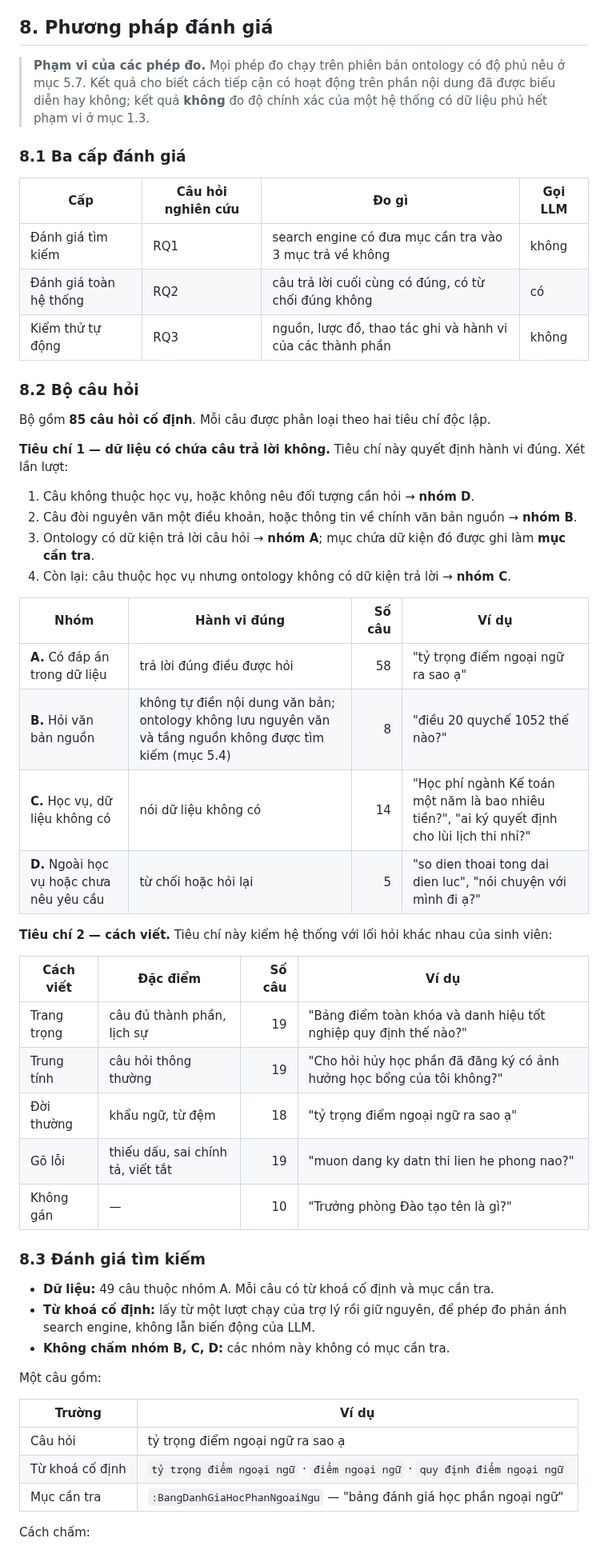
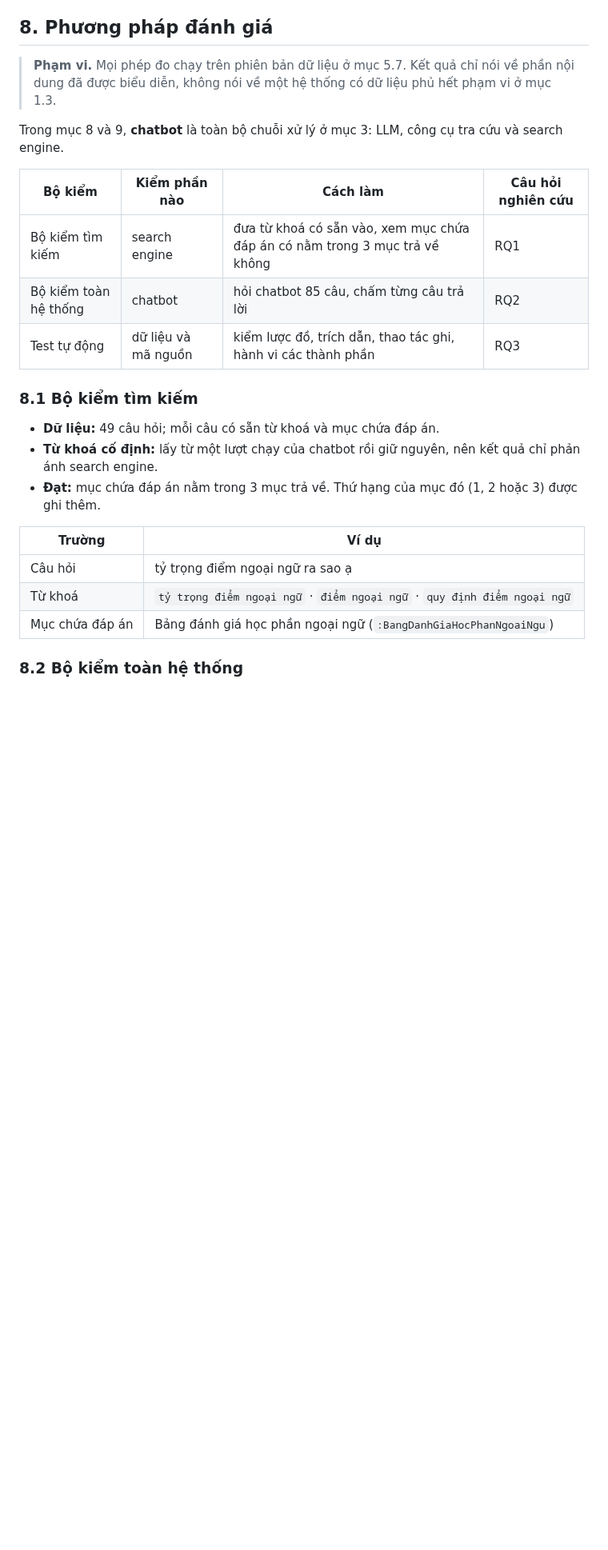
Before and after one commit to vpthinh19/ontology-chatbot, a Markdown page: README.md, the part around one of its changes. Shown at 80% size. Drawn GitHub-style; blank space fills up the shorter version.

```diff
--- a/README.md
+++ b/README.md
@@ -627,61 +627,29 @@ Thao tác thêm và sửa đi qua bốn bước:
 
 ## 8. Phương pháp đánh giá
 
-> **Phạm vi của các phép đo.** Mọi phép đo chạy trên phiên bản ontology có độ phủ nêu ở mục 5.7.
-> Kết quả cho biết cách tiếp cận có hoạt động trên phần nội dung đã được biểu diễn hay không;
-> kết quả **không** đo độ chính xác của một hệ thống có dữ liệu phủ hết phạm vi ở mục 1.3.
+> **Phạm vi.** Mọi phép đo chạy trên phiên bản dữ liệu ở mục 5.7. Kết quả chỉ nói về phần nội dung
+> đã được biểu diễn, không nói về một hệ thống có dữ liệu phủ hết phạm vi ở mục 1.3.
 
-### 8.1 Ba cấp đánh giá
+Trong mục 8 và 9, **chatbot** là toàn bộ chuỗi xử lý ở mục 3: LLM, công cụ tra cứu và search engine.
 
-| Cấp | Câu hỏi nghiên cứu | Đo gì | Gọi LLM |
+| Bộ kiểm | Kiểm phần nào | Cách làm | Câu hỏi nghiên cứu |
 |---|---|---|---|
-| Đánh giá tìm kiếm | RQ1 | search engine có đưa mục cần tra vào 3 mục trả về không | không |
-| Đánh giá toàn hệ thống | RQ2 | câu trả lời cuối cùng có đúng, có từ chối đúng không | có |
-| Kiểm thử tự động | RQ3 | nguồn, lược đồ, thao tác ghi và hành vi của các thành phần | không |
+| Bộ kiểm tìm kiếm | search engine | đưa từ khoá có sẵn vào, xem mục chứa đáp án có nằm trong 3 mục trả về không | RQ1 |
+| Bộ kiểm toàn hệ thống | chatbot | hỏi chatbot 85 câu, chấm từng câu trả lời | RQ2 |
+| Test tự động | dữ liệu và mã nguồn | kiểm lược đồ, trích dẫn, thao tác ghi, hành vi các thành phần | RQ3 |
 
-### 8.2 Bộ câu hỏi
+### 8.1 Bộ kiểm tìm kiếm
 
-Bộ gồm **85 câu hỏi cố định**. Mỗi câu được phân loại theo hai tiêu chí độc lập.
-
-**Tiêu chí 1 — dữ liệu có chứa câu trả lời không.** Tiêu chí này quyết định hành vi đúng.
-Xét lần lượt:
-
-1. Câu không thuộc học vụ, hoặc không nêu đối tượng cần hỏi → **nhóm D**.
-2. Câu đòi nguyên văn một điều khoản, hoặc thông tin về chính văn bản nguồn → **nhóm B**.
-3. Ontology có dữ kiện trả lời câu hỏi → **nhóm A**; mục chứa dữ kiện đó được ghi làm **mục cần tra**.
-4. Còn lại: câu thuộc học vụ nhưng ontology không có dữ kiện trả lời → **nhóm C**.
-
-| Nhóm | Hành vi đúng | Số câu | Ví dụ |
-|---|---|---:|---|
-| **A.** Có đáp án trong dữ liệu | trả lời đúng điều được hỏi | 58 | "tỷ trọng điểm ngoại ngữ ra sao ạ" |
-| **B.** Hỏi văn bản nguồn | không tự điền nội dung văn bản; ontology không lưu nguyên văn và tầng nguồn không được tìm kiếm (mục 5.4) | 8 | "điều 20 quychế 1052 thế nào?" |
-| **C.** Học vụ, dữ liệu không có | nói dữ liệu không có | 14 | "Học phí ngành Kế toán một năm là bao nhiêu tiền?", "ai ký quyết định cho lùi lịch thi nhỉ?" |
-| **D.** Ngoài học vụ hoặc chưa nêu yêu cầu | từ chối hoặc hỏi lại | 5 | "so dien thoai tong dai dien luc", "nói chuyện với mình đi ạ?" |
-
-**Tiêu chí 2 — cách viết.** Tiêu chí này kiểm hệ thống với lối hỏi khác nhau của sinh viên:
-
-| Cách viết | Đặc điểm | Số câu | Ví dụ |
-|---|---|---:|---|
-| Trang trọng | câu đủ thành phần, lịch sự | 19 | "Bảng điểm toàn khóa và danh hiệu tốt nghiệp quy định thế nào?" |
-| Trung tính | câu hỏi thông thường | 19 | "Cho hỏi hủy học phần đã đăng ký có ảnh hưởng học bổng của tôi không?" |
-| Đời thường | khẩu ngữ, từ đệm | 18 | "tỷ trọng điểm ngoại ngữ ra sao ạ" |
-| Gõ lỗi | thiếu dấu, sai chính tả, viết tắt | 19 | "muon dang ky datn thi lien he phong nao?" |
-| Không gán | — | 10 | "Trưởng phòng Đào tạo tên là gì?" |
-
-### 8.3 Đánh giá tìm kiếm
-
-- **Dữ liệu:** 49 câu thuộc nhóm A. Mỗi câu có từ khoá cố định và mục cần tra.
-- **Từ khoá cố định:** lấy từ một lượt chạy của trợ lý rồi giữ nguyên, để phép đo phản ánh search
-  engine, không lẫn biến động của LLM.
-- **Không chấm nhóm B, C, D:** các nhóm này không có mục cần tra.
-
-Một câu gồm:
+- **Dữ liệu:** 49 câu hỏi; mỗi câu có sẵn từ khoá và mục chứa đáp án.
+- **Từ khoá cố định:** lấy từ một lượt chạy của chatbot rồi giữ nguyên, nên kết quả chỉ phản ánh
+  search engine.
+- **Đạt:** mục chứa đáp án nằm trong 3 mục trả về. Thứ hạng của mục đó (1, 2 hoặc 3) được ghi thêm.
 
 | Trường | Ví dụ |
 |---|---|
 | Câu hỏi | tỷ trọng điểm ngoại ngữ ra sao ạ |
-| Từ khoá cố định | `tỷ trọng điểm ngoại ngữ` · `điểm ngoại ngữ` · `quy định điểm ngoại ngữ` |
-| Mục cần tra | `:BangDanhGiaHocPhanNgoaiNgu` — "bảng đánh giá học phần ngoại ngữ" |
+| Từ khoá | `tỷ trọng điểm ngoại ngữ` · `điểm ngoại ngữ` · `quy định điểm ngoại ngữ` |
+| Mục chứa đáp án | Bảng đánh giá học phần ngoại ngữ (`:BangDanhGiaHocPhanNgoaiNgu`) |
 
-Cách chấm:
+### 8.2 Bộ kiểm toàn hệ thống
 
```
Also changed, not shown: other parts of README.md (+112 -128 lines).
